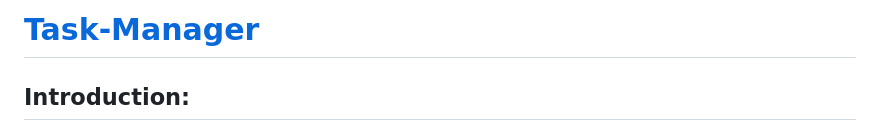
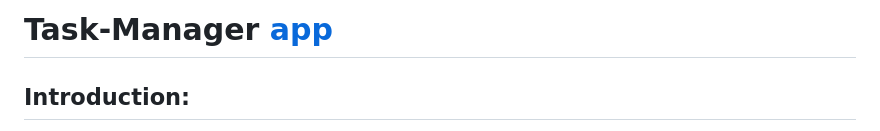
Before and after one commit to divaamahajan/Task-Manager, a Markdown page: README.md, the part around the change. Drawn GitHub-style.

```diff
--- a/README.md
+++ b/README.md
@@ -1,4 +1,4 @@
-# [Task-Manager](ec2-54-82-112-252.compute-1.amazonaws.com/login.php)
+# Task-Manager [app](ec2-54-82-112-252.compute-1.amazonaws.com/login.php)
 ## Introduction:
 This is a task tracker web application that allows users to create tasks, edit and delete them, view all tasks, and sort them by title, status, and due date. Users can log in by entering their name and will only see their tasks. The app allows users to access their tasks from any device as the data is stored server-side.
 
```
